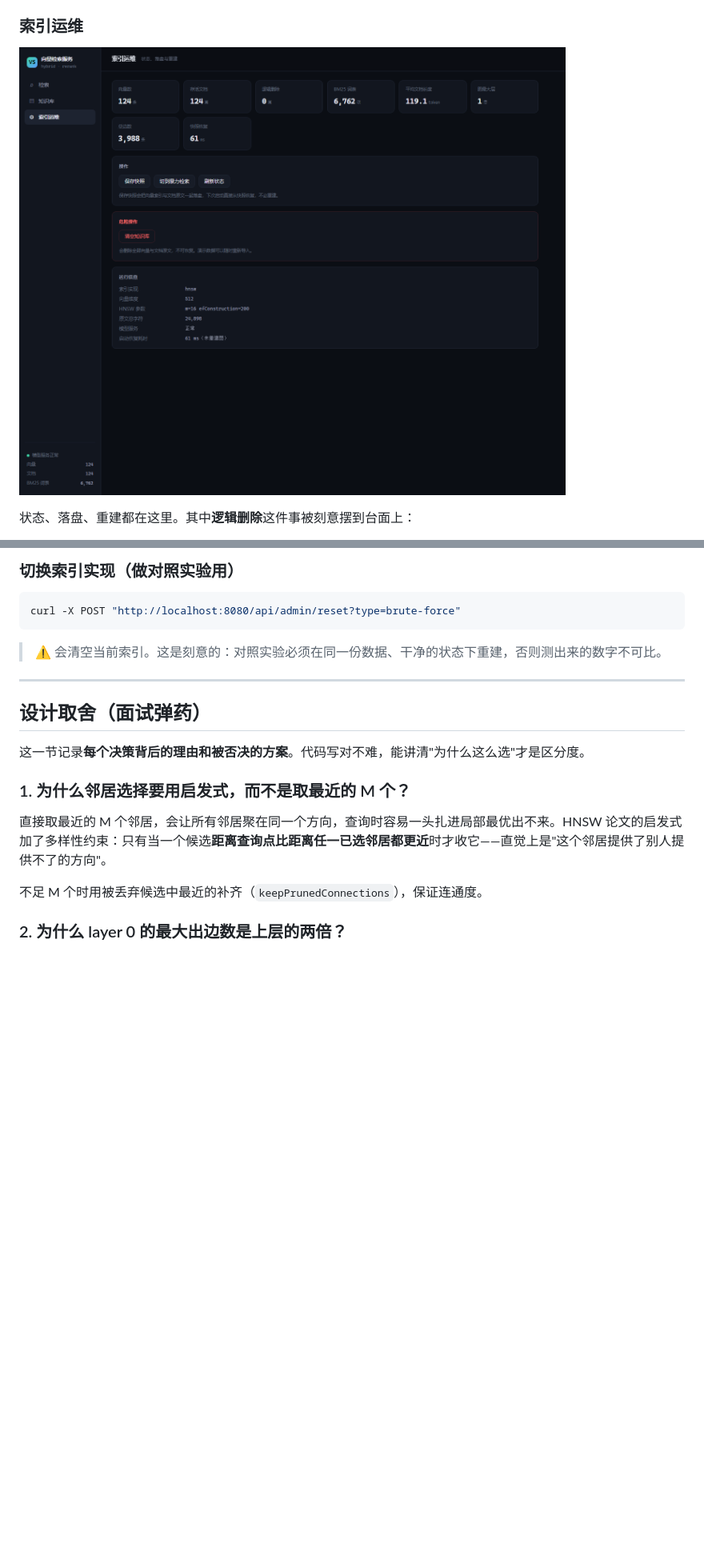
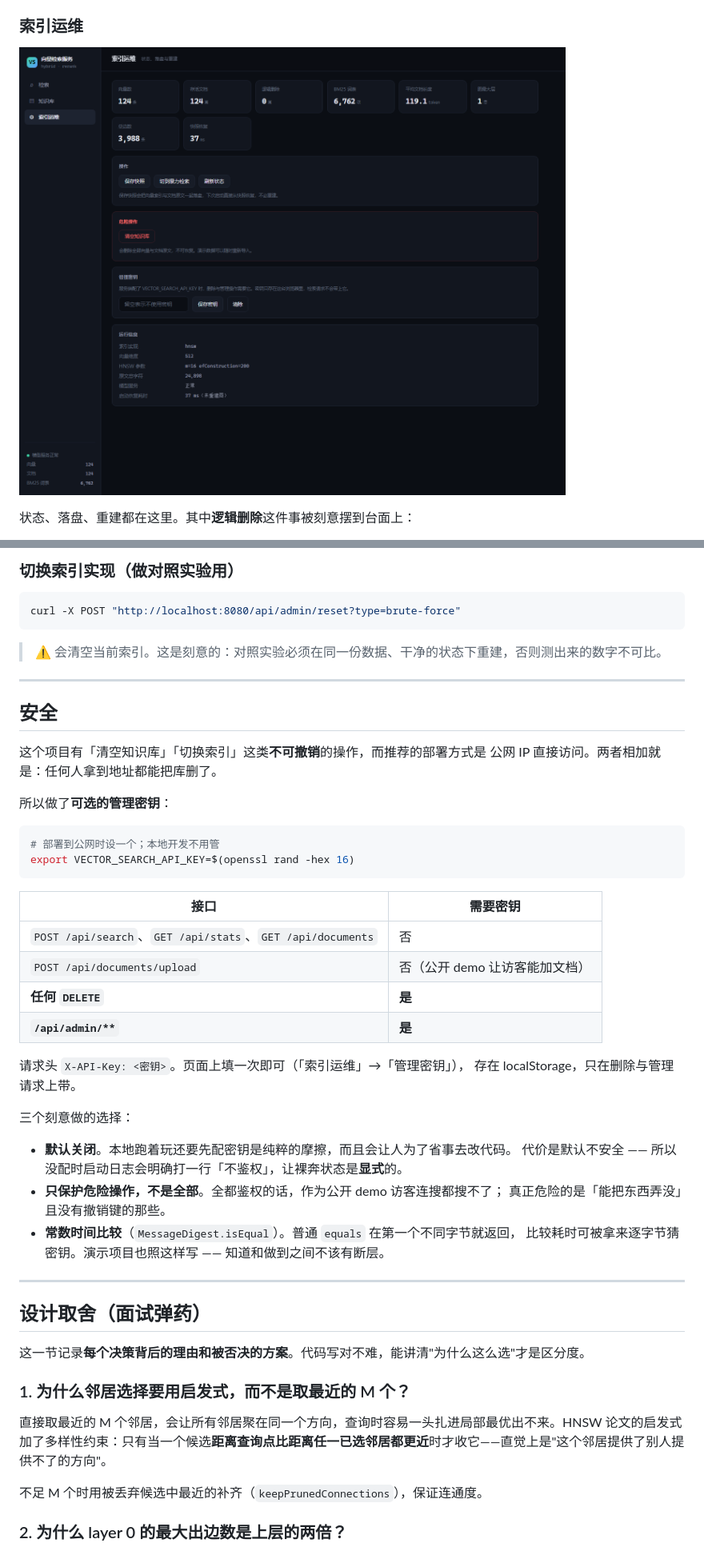
Before and after one commit to WangShTo/vector-search, a Markdown page: README.md, 2 parts joined by grey strips. Shown: that part at 80% size. Rendered like a GitHub page; pictures changed too: docs/screenshots/app-ops.png; blank space fills up the shorter version.

````diff
--- a/README.md
+++ b/README.md
@@ -366,6 +367,39 @@ curl -X POST "http://localhost:8080/api/admin/reset?type=brute-force"
 
 ---
 
+## 安全
+
+这个项目有「清空知识库」「切换索引」这类**不可撤销**的操作，而推荐的部署方式是
+公网 IP 直接访问。两者相加就是：任何人拿到地址都能把库删了。
+
+所以做了**可选的管理密钥**：
+
+```bash
+# 部署到公网时设一个；本地开发不用管
+export VECTOR_SEARCH_API_KEY=$(openssl rand -hex 16)
+```
+
+| 接口 | 需要密钥 |
+|---|---|
+| `POST /api/search`、`GET /api/stats`、`GET /api/documents` | 否 |
+| `POST /api/documents/upload` | 否（公开 demo 让访客能加文档） |
+| **任何 `DELETE`** | **是** |
+| **`/api/admin/**`** | **是** |
+
+请求头 `X-API-Key: <密钥>`。页面上填一次即可（「索引运维」→「管理密钥」），
+存在 localStorage，只在删除与管理请求上带。
+
+三个刻意做的选择：
+
+- **默认关闭**。本地跑着玩还要先配密钥是纯粹的摩擦，而且会让人为了省事去改代码。
+  代价是默认不安全 —— 所以没配时启动日志会明确打一行「不鉴权」，让裸奔状态是**显式**的。
+- **只保护危险操作，不是全部**。全都鉴权的话，作为公开 demo 访客连搜都搜不了；
+  真正危险的是「能把东西弄没」且没有撤销键的那些。
+- **常数时间比较**（`MessageDigest.isEqual`）。普通 `equals` 在第一个不同字节就返回，
+  比较耗时可被拿来逐字节猜密钥。演示项目也照这样写 —— 知道和做到之间不该有断层。
+
+---
+
 ## 设计取舍（面试弹药）
 
 这一节记录**每个决策背后的理由和被否决的方案**。代码写对不难，能讲清"为什么这么选"才是区分度。
````
Also changed, not shown: other parts of README.md (+5 -3 lines), docs/DEPLOY.md (+33 -7 lines), docs/RESUME.md (+34 -3 lines), 7 other files.
